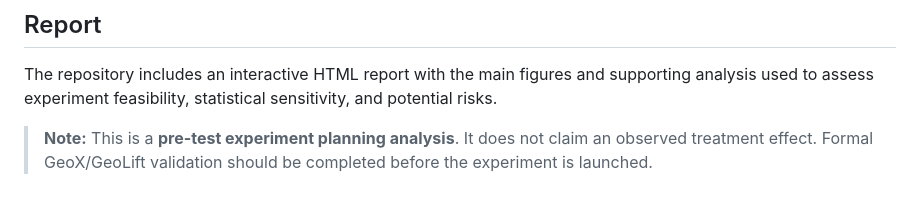
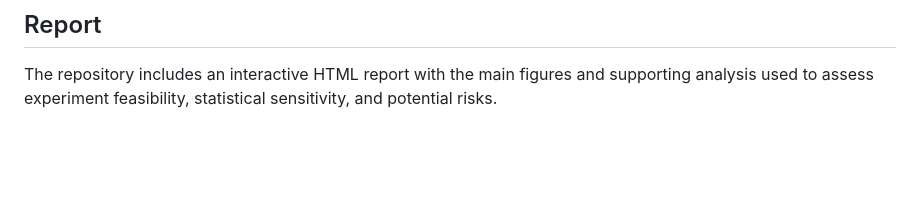
Before and after one commit to AishwaryaC-27/Geo-Experiment, a Markdown page: README.md, the part around the change. Rendered like a GitHub page; blank space fills up the shorter version.

```diff
--- a/README.md
+++ b/README.md
@@ -81,5 +81,3 @@ The **2.5% effect** is used as a planning/detection target and is not a guarante
 ## Report
 
 The repository includes an interactive HTML report with the main figures and supporting analysis used to assess experiment feasibility, statistical sensitivity, and potential risks.
-
-> **Note:** This is a **pre-test experiment planning analysis**. It does not claim an observed treatment effect. Formal GeoX/GeoLift validation should be completed before the experiment is launched.
```
